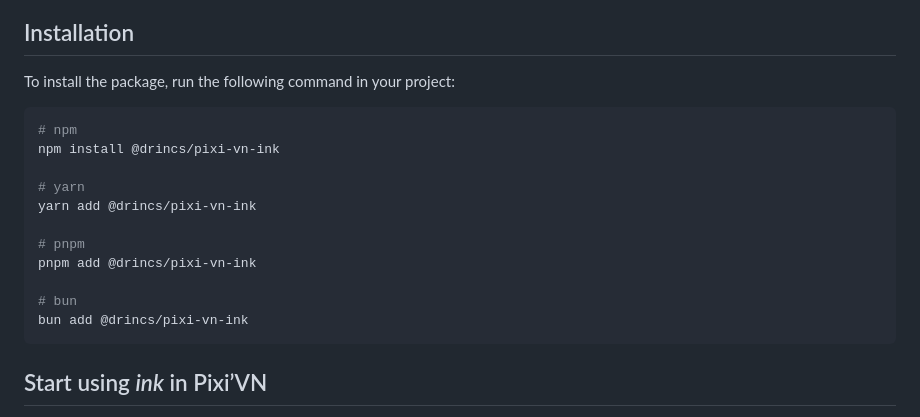
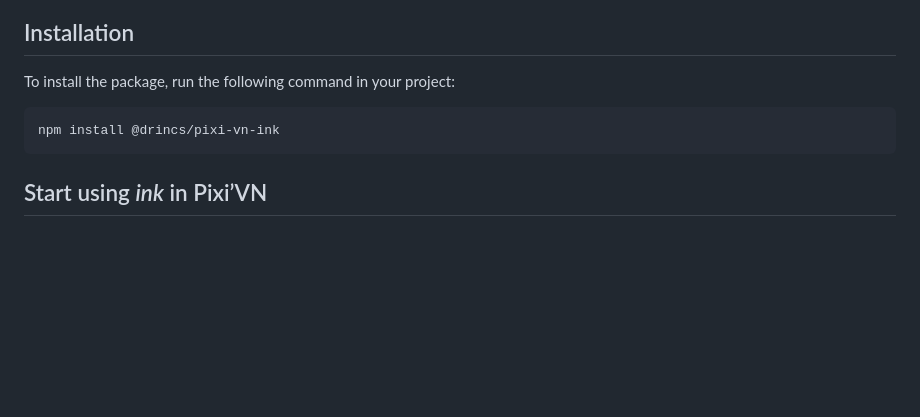
Before and after one commit to DRincs-Productions/pixi-vn-ink, a Markdown page: README.md, the part around the change. Drawn GitHub-style; blank space fills up the shorter version.

````diff
--- a/README.md
+++ b/README.md
@@ -28,18 +28,8 @@ Programming a game narrative in **Javascript/Typescript** has the advantage of h
 
 To install the package, run the following command in your project:
 
-```bash
-# npm
+```npm
 npm install @drincs/pixi-vn-ink
-
-# yarn
-yarn add @drincs/pixi-vn-ink
-
-# pnpm
-pnpm add @drincs/pixi-vn-ink
-
-# bun
-bun add @drincs/pixi-vn-ink
 ```
 
 ## Start using _ink_ in Pixi’VN
````
